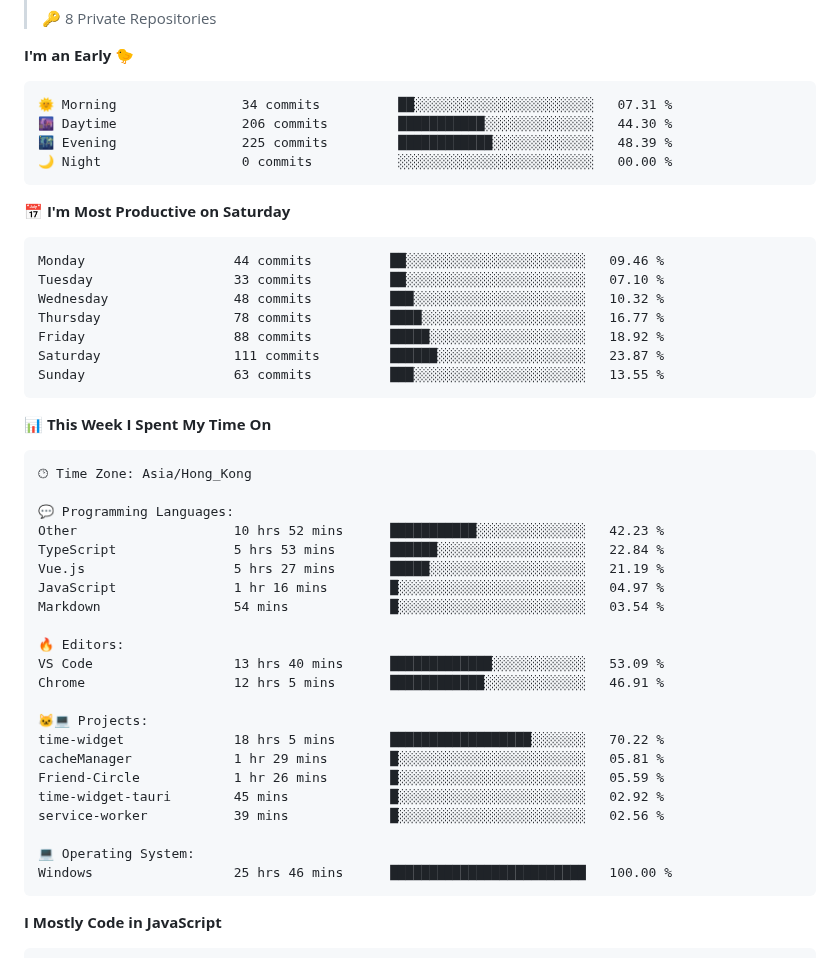
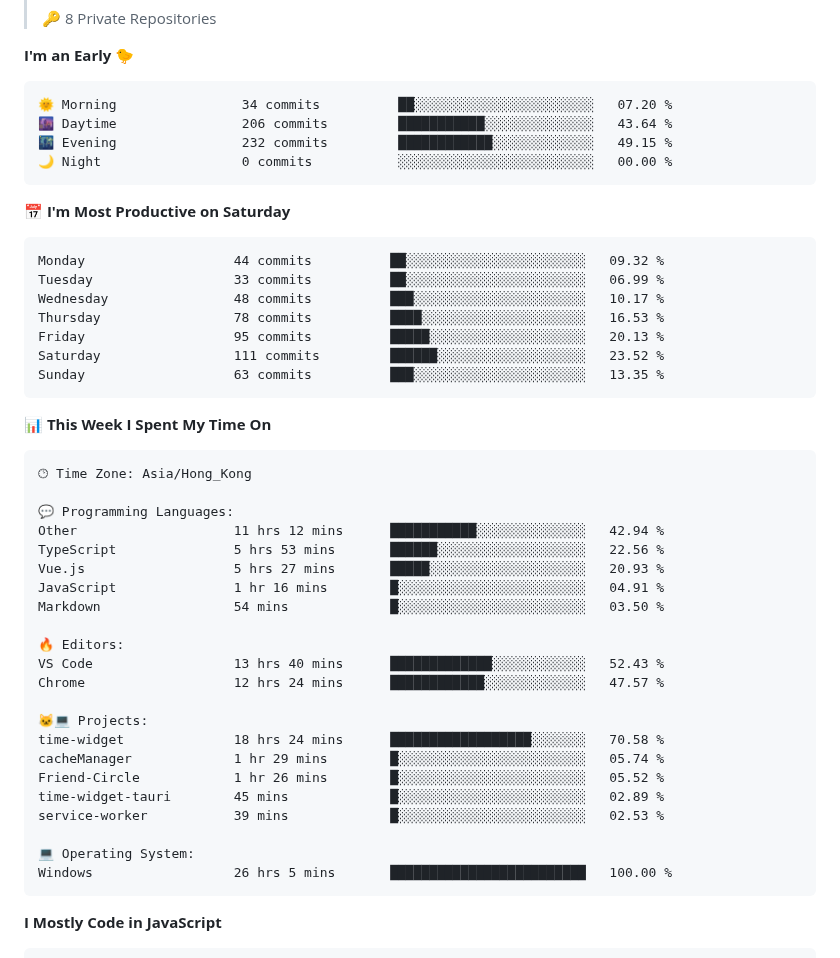
Before and after one commit to FloatSheep/FloatSheep, a Markdown page: README.md, the part around one of its changes. Drawn GitHub-style.

Commit message:
Updated with Dev Metrics

````diff
--- a/README.md
+++ b/README.md
@@ -40,21 +40,21 @@
 **I'm an Early 🐤**
 
 ```text
-🌞 Morning                34 commits          ██░░░░░░░░░░░░░░░░░░░░░░░   07.31 %
-🌆 Daytime                206 commits         ███████████░░░░░░░░░░░░░░   44.30 %
-🌃 Evening                225 commits         ████████████░░░░░░░░░░░░░   48.39 %
+🌞 Morning                34 commits          ██░░░░░░░░░░░░░░░░░░░░░░░   07.20 %
+🌆 Daytime                206 commits         ███████████░░░░░░░░░░░░░░   43.64 %
+🌃 Evening                232 commits         ████████████░░░░░░░░░░░░░   49.15 %
 🌙 Night                  0 commits           ░░░░░░░░░░░░░░░░░░░░░░░░░   00.00 %
 ```
 📅 **I'm Most Productive on Saturday**
 
 ```text
-Monday                   44 commits          ██░░░░░░░░░░░░░░░░░░░░░░░   09.46 %
-Tuesday                  33 commits          ██░░░░░░░░░░░░░░░░░░░░░░░   07.10 %
-Wednesday                48 commits          ███░░░░░░░░░░░░░░░░░░░░░░   10.32 %
-Thursday                 78 commits          ████░░░░░░░░░░░░░░░░░░░░░   16.77 %
-Friday                   88 commits          █████░░░░░░░░░░░░░░░░░░░░   18.92 %
-Saturday                 111 commits         ██████░░░░░░░░░░░░░░░░░░░   23.87 %
-Sunday                   63 commits          ███░░░░░░░░░░░░░░░░░░░░░░   13.55 %
+Monday                   44 commits          ██░░░░░░░░░░░░░░░░░░░░░░░   09.32 %
+Tuesday                  33 commits          ██░░░░░░░░░░░░░░░░░░░░░░░   06.99 %
+Wednesday                48 commits          ███░░░░░░░░░░░░░░░░░░░░░░   10.17 %
+Thursday                 78 commits          ████░░░░░░░░░░░░░░░░░░░░░   16.53 %
+Friday                   95 commits          █████░░░░░░░░░░░░░░░░░░░░   20.13 %
+Saturday                 111 commits         ██████░░░░░░░░░░░░░░░░░░░   23.52 %
+Sunday                   63 commits          ███░░░░░░░░░░░░░░░░░░░░░░   13.35 %
 ```
 
 
@@ -64,25 +64,25 @@ Sunday                   63 commits          ███░░░░░░░░
 🕑︎ Time Zone: Asia/Hong_Kong
 
 💬 Programming Languages:
-Other                    10 hrs 52 mins      ███████████░░░░░░░░░░░░░░   42.23 %
-TypeScript               5 hrs 53 mins       ██████░░░░░░░░░░░░░░░░░░░   22.84 %
-Vue.js                   5 hrs 27 mins       █████░░░░░░░░░░░░░░░░░░░░   21.19 %
-JavaScript               1 hr 16 mins        █░░░░░░░░░░░░░░░░░░░░░░░░   04.97 %
-Markdown                 54 mins             █░░░░░░░░░░░░░░░░░░░░░░░░   03.54 %
+Other                    11 hrs 12 mins      ███████████░░░░░░░░░░░░░░   42.94 %
+TypeScript               5 hrs 53 mins       ██████░░░░░░░░░░░░░░░░░░░   22.56 %
+Vue.js                   5 hrs 27 mins       █████░░░░░░░░░░░░░░░░░░░░   20.93 %
+JavaScript               1 hr 16 mins        █░░░░░░░░░░░░░░░░░░░░░░░░   04.91 %
+Markdown                 54 mins             █░░░░░░░░░░░░░░░░░░░░░░░░   03.50 %
 
 🔥 Editors:
-VS Code                  13 hrs 40 mins      █████████████░░░░░░░░░░░░   53.09 %
-Chrome                   12 hrs 5 mins       ████████████░░░░░░░░░░░░░   46.91 %
+VS Code                  13 hrs 40 mins      █████████████░░░░░░░░░░░░   52.43 %
+Chrome                   12 hrs 24 mins      ████████████░░░░░░░░░░░░░   47.57 %
 
 🐱‍💻 Projects:
-time-widget              18 hrs 5 mins       ██████████████████░░░░░░░   70.22 %
-cacheManager             1 hr 29 mins        █░░░░░░░░░░░░░░░░░░░░░░░░   05.81 %
-Friend-Circle            1 hr 26 mins        █░░░░░░░░░░░░░░░░░░░░░░░░   05.59 %
-time-widget-tauri        45 mins             █░░░░░░░░░░░░░░░░░░░░░░░░   02.92 %
-service-worker           39 mins             █░░░░░░░░░░░░░░░░░░░░░░░░   02.56 %
+time-widget              18 hrs 24 mins      ██████████████████░░░░░░░   70.58 %
+cacheManager             1 hr 29 mins        █░░░░░░░░░░░░░░░░░░░░░░░░   05.74 %
+Friend-Circle            1 hr 26 mins        █░░░░░░░░░░░░░░░░░░░░░░░░   05.52 %
+time-widget-tauri        45 mins             █░░░░░░░░░░░░░░░░░░░░░░░░   02.89 %
+service-worker           39 mins             █░░░░░░░░░░░░░░░░░░░░░░░░   02.53 %
 
 💻 Operating System:
-Windows                  25 hrs 46 mins      █████████████████████████   100.00 %
+Windows                  26 hrs 5 mins       █████████████████████████   100.00 %
 ```
 
 **I Mostly Code in JavaScript**
````
Also changed, not shown: other parts of README.md (+2 -2 lines), assets/bar_graph.png.
